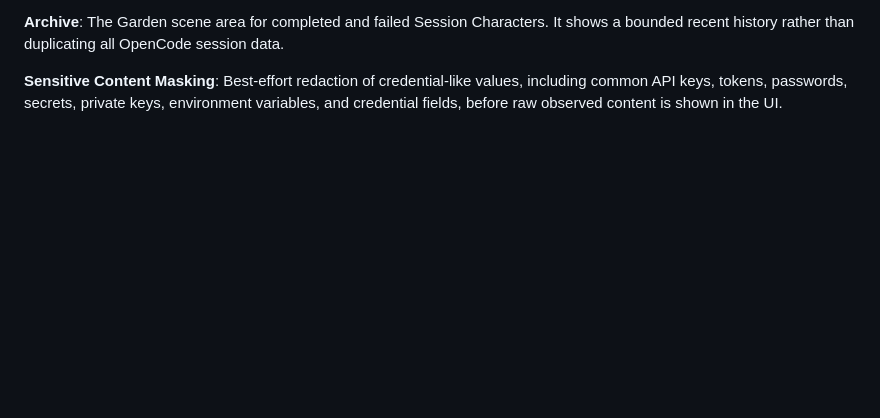
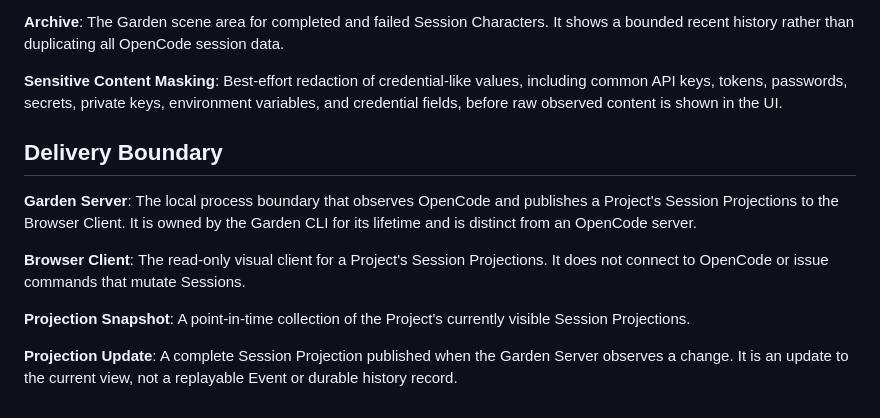
Before and after one commit to crux-inc/agent-session-garden, a Markdown page: CONTEXT.md, the part around the change. Drawn GitHub-style; blank space fills up the shorter version.

Commit message:
docs: choose MVP runtime boundary
Merge MVP runtime, package, server/client, transport, and test boundary decisions.

```diff
--- a/CONTEXT.md
+++ b/CONTEXT.md
@@ -70,3 +70,17 @@ The Garden scene area for completed and failed Session Characters. It shows a bo
 
 **Sensitive Content Masking**:
 Best-effort redaction of credential-like values, including common API keys, tokens, passwords, secrets, private keys, environment variables, and credential fields, before raw observed content is shown in the UI.
+
+## Delivery Boundary
+
+**Garden Server**:
+The local process boundary that observes OpenCode and publishes a Project's Session Projections to the Browser Client. It is owned by the Garden CLI for its lifetime and is distinct from an OpenCode server.
+
+**Browser Client**:
+The read-only visual client for a Project's Session Projections. It does not connect to OpenCode or issue commands that mutate Sessions.
+
+**Projection Snapshot**:
+A point-in-time collection of the Project's currently visible Session Projections.
+
+**Projection Update**:
+A complete Session Projection published when the Garden Server observes a change. It is an update to the current view, not a replayable Event or durable history record.
```
Also changed, not shown: docs/adr/0002-mvp-runtime-and-package-boundary.md (added, +29 -0 lines).
